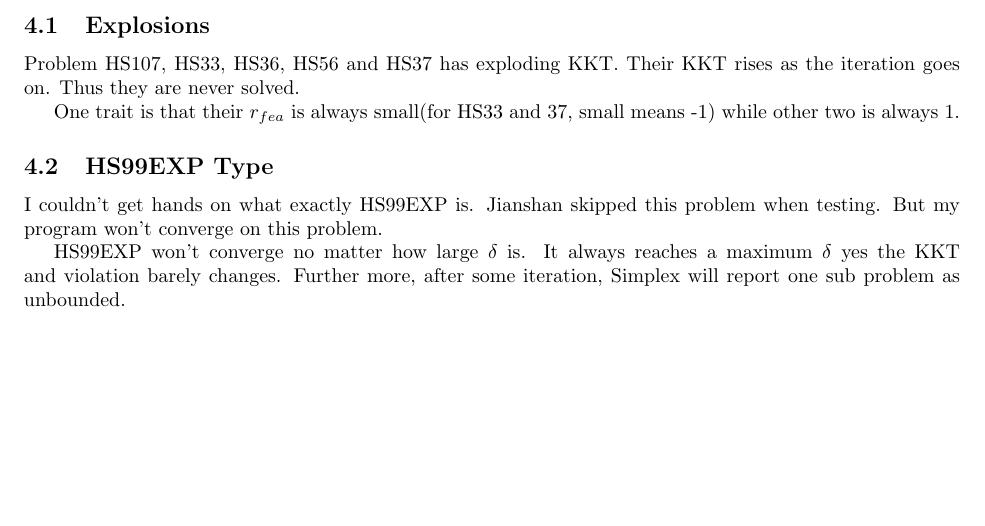
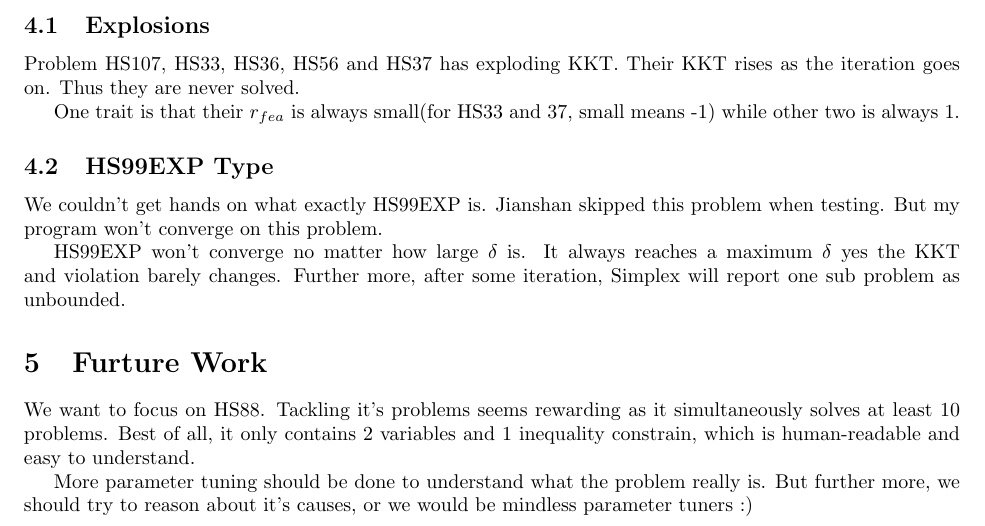
Before and after one commit to DataCorrupted/FoNCO, a LaTeX document (doc/note_on_0502.tex): part of page 3 of 3, cut so that both start at the same text, the shorter picture padded with empty space. Compiled offline with pdfLaTeX.

Commit message:
doc
Signed-off-by: Peter Rong <PeterRong96@gmail.com>

```diff
--- a/doc/note_on_0502.tex
+++ b/doc/note_on_0502.tex
@@ -125,6 +125,11 @@ x_1 		d_1 		alpha = 1, delta = 1
 		Problem HS107, HS33, HS36, HS56 and HS37 has exploding KKT. Their KKT rises as the iteration goes on. Thus they are never solved. \par
 		One trait is that their $r_{fea}$ is always small(for HS33 and 37, small means -1) while other two is always 1.
 	\subsection{HS99EXP Type}
-		I couldn't get hands on what exactly HS99EXP is. Jianshan skipped this problem when testing. But my program won't converge on this problem. \par
+		We couldn't get hands on what exactly HS99EXP is. Jianshan skipped this problem when testing. But my program won't converge on this problem. \par
 		HS99EXP won't converge no matter how large $\delta$ is. It always reaches a maximum $\delta$ yes the KKT and violation barely changes. Further more, after some iteration, Simplex will report one sub problem as unbounded.
+
+\section{Furture Work}
+
+	\par We want to focus on HS88. Tackling it's problems seems rewarding as it simultaneously solves at least 10 problems. Best of all, it only contains 2 variables and 1 inequality constrain, which is human-readable and easy to understand.
+	\par More parameter tuning should be done to understand what the problem really is. But further more, we should try to reason about it's causes, or we would be mindless parameter tuners :)
 \end{document}
```
